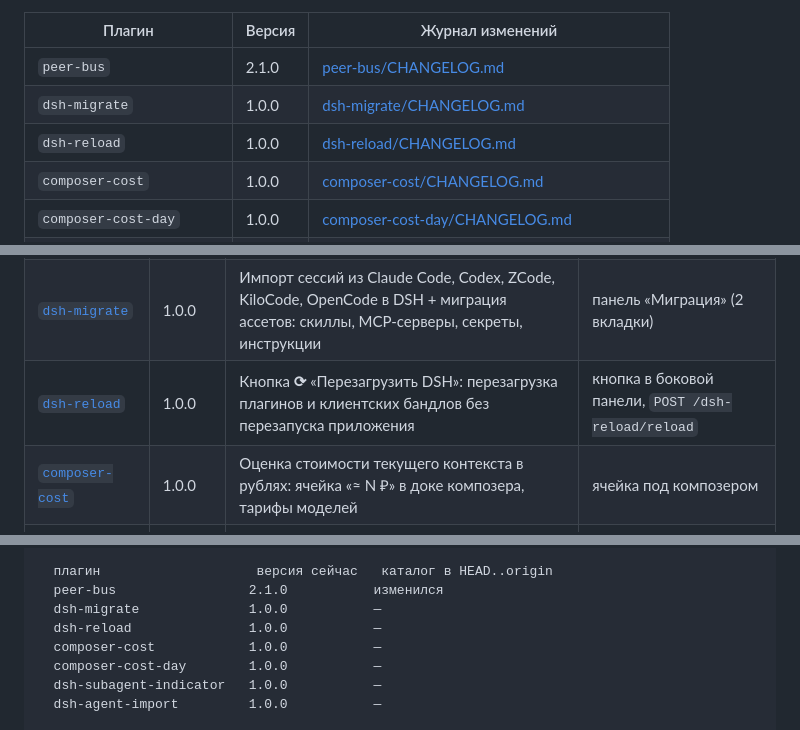
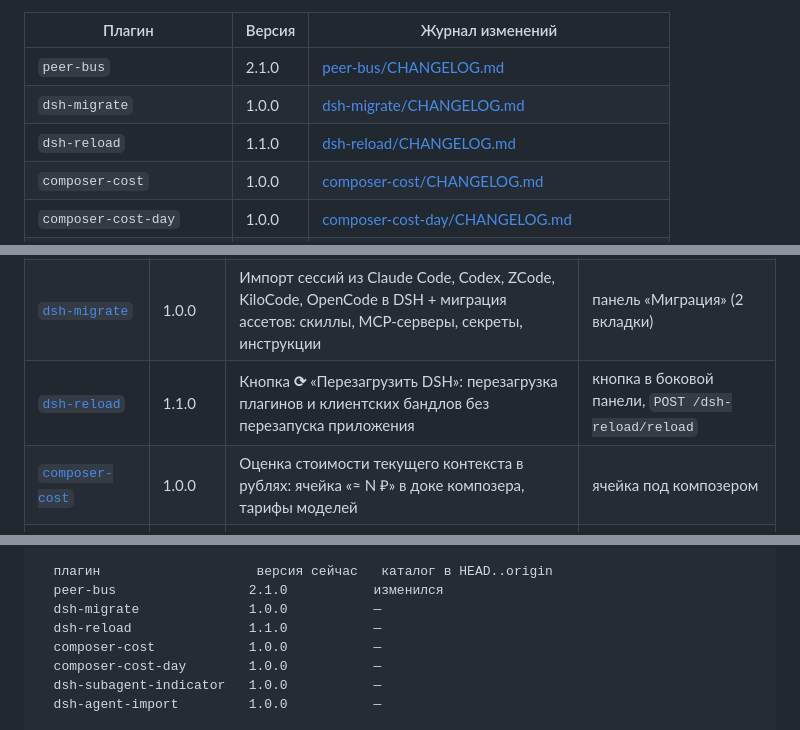
Before and after one commit to Bondartsov/dsh-bond-plugins, a Markdown page: README.md, 3 parts joined by grey strips. Rendered like a GitHub page.

```diff
--- a/README.md
+++ b/README.md
@@ -21,7 +21,7 @@
 |---|---|---|
 | `peer-bus` | 2.1.0 | [peer-bus/CHANGELOG.md](peer-bus/CHANGELOG.md) |
 | `dsh-migrate` | 1.0.0 | [dsh-migrate/CHANGELOG.md](dsh-migrate/CHANGELOG.md) |
-| `dsh-reload` | 1.0.0 | [dsh-reload/CHANGELOG.md](dsh-reload/CHANGELOG.md) |
+| `dsh-reload` | 1.1.0 | [dsh-reload/CHANGELOG.md](dsh-reload/CHANGELOG.md) |
 | `composer-cost` | 1.0.0 | [composer-cost/CHANGELOG.md](composer-cost/CHANGELOG.md) |
 | `composer-cost-day` | 1.0.0 | [composer-cost-day/CHANGELOG.md](composer-cost-day/CHANGELOG.md) |
 | `dsh-subagent-indicator` | 1.0.0 | [dsh-subagent-indicator/CHANGELOG.md](dsh-subagent-indicator/CHANGELOG.md) |
@@ -34,7 +34,7 @@
 |---|---|---|---|
 | [`peer-bus`](peer-bus/README.md) | 2.1.0 | Доска сессий: кто работает, кто чем занят, мастер проекта; обмен сообщениями между сессиями, вопросы/ответы, захват общих ресурсов, ожидание событий | панель «Доска сессий», инструменты `peer_*` |
 | [`dsh-migrate`](dsh-migrate/README.md) | 1.0.0 | Импорт сессий из Claude Code, Codex, ZCode, KiloCode, OpenCode в DSH + миграция ассетов: скиллы, MCP-серверы, секреты, инструкции | панель «Миграция» (2 вкладки) |
-| [`dsh-reload`](dsh-reload/README.md) | 1.0.0 | Кнопка **⟳** «Перезагрузить DSH»: перезагрузка плагинов и клиентских бандлов без перезапуска приложения | кнопка в боковой панели, `POST /dsh-reload/reload` |
+| [`dsh-reload`](dsh-reload/README.md) | 1.1.0 | Кнопка **⟳** «Перезагрузить DSH»: перезагрузка плагинов и клиентских бандлов без перезапуска приложения | кнопка в боковой панели, `POST /dsh-reload/reload` |
 | [`composer-cost`](composer-cost/README.md) | 1.0.0 | Оценка стоимости текущего контекста в рублях: ячейка «≈ N ₽» в доке композера, тарифы моделей | ячейка под композером |
 | [`composer-cost-day`](composer-cost-day/README.md) | 1.0.0 | Расход за день по всем сессиям | без интерфейса (Host) |
 | [`dsh-subagent-indicator`](dsh-subagent-indicator/README.md) | 1.0.0 | Заметный индикатор работы субагентов: подсветка чипа «N subagents» и пульсирующее кольцо | шапка сессии |
@@ -134,7 +134,7 @@ powershell -NoProfile -ExecutionPolicy Bypass -File update.ps1
   плагин                    версия сейчас   каталог в HEAD..origin
   peer-bus                 2.1.0           изменился
   dsh-migrate              1.0.0           —
-  dsh-reload               1.0.0           —
+  dsh-reload               1.1.0           —
   composer-cost            1.0.0           —
   composer-cost-day        1.0.0           —
   dsh-subagent-indicator   1.0.0           —
```
